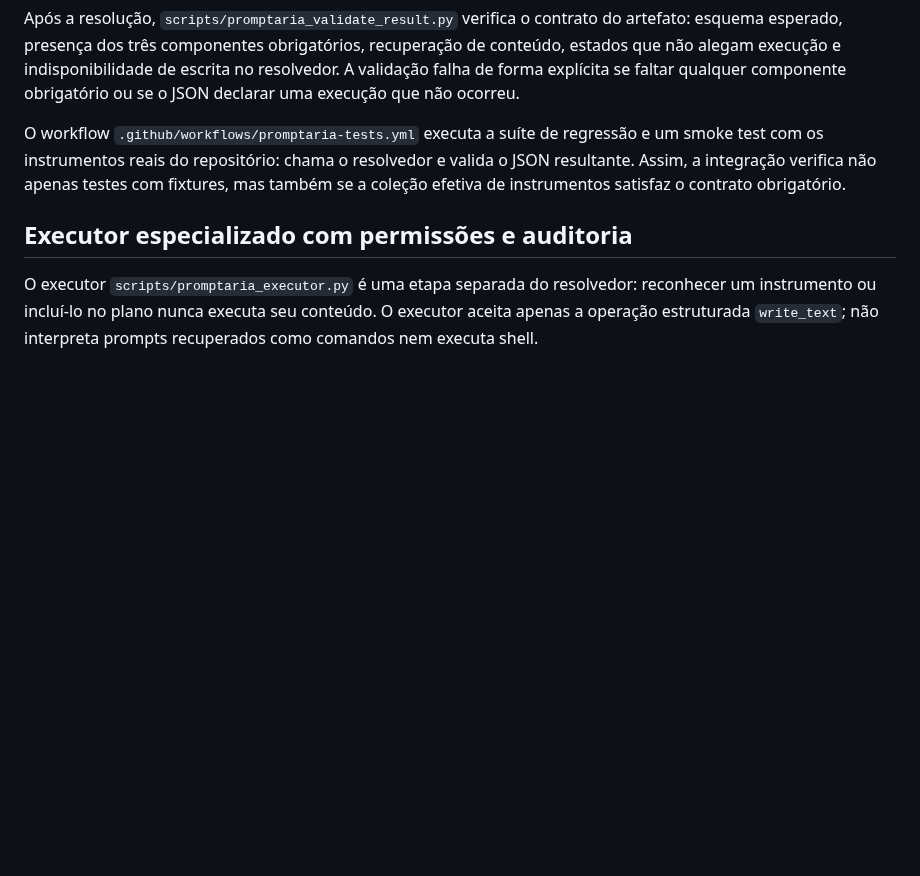
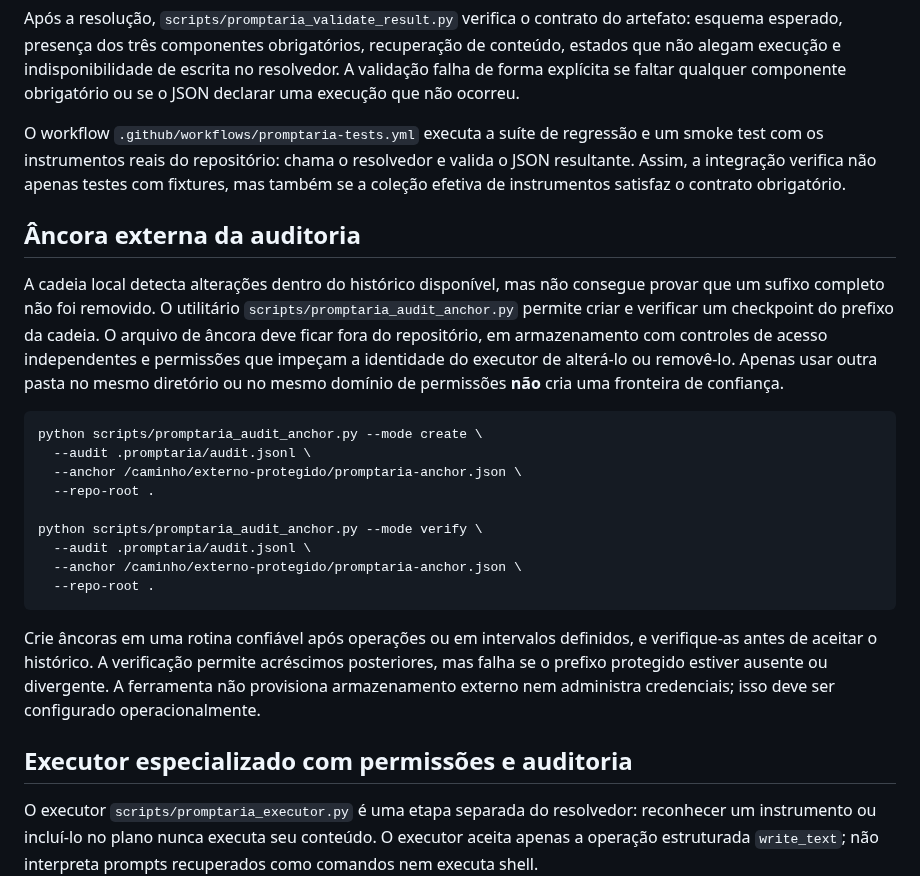
Before and after one commit to outocarlos003-lang/Prompt-ria, a Markdown page: README.md, the part around the change. Rendered like a GitHub page; blank space fills up the shorter version.

Commit message:
Document external audit anchor setup and trust boundary

````diff
--- a/README.md
+++ b/README.md
@@ -58,6 +58,24 @@ Após a resolução, `scripts/promptaria_validate_result.py` verifica o contrato
 
 O workflow `.github/workflows/promptaria-tests.yml` executa a suíte de regressão e um smoke test com os instrumentos reais do repositório: chama o resolvedor e valida o JSON resultante. Assim, a integração verifica não apenas testes com fixtures, mas também se a coleção efetiva de instrumentos satisfaz o contrato obrigatório.
 
+## Âncora externa da auditoria
+
+A cadeia local detecta alterações dentro do histórico disponível, mas não consegue provar que um sufixo completo não foi removido. O utilitário `scripts/promptaria_audit_anchor.py` permite criar e verificar um checkpoint do prefixo da cadeia. O arquivo de âncora deve ficar fora do repositório, em armazenamento com controles de acesso independentes e permissões que impeçam a identidade do executor de alterá-lo ou removê-lo. Apenas usar outra pasta no mesmo diretório ou no mesmo domínio de permissões **não** cria uma fronteira de confiança.
+
+```bash
+python scripts/promptaria_audit_anchor.py --mode create \
+  --audit .promptaria/audit.jsonl \
+  --anchor /caminho/externo-protegido/promptaria-anchor.json \
+  --repo-root .
+
+python scripts/promptaria_audit_anchor.py --mode verify \
+  --audit .promptaria/audit.jsonl \
+  --anchor /caminho/externo-protegido/promptaria-anchor.json \
+  --repo-root .
+```
+
+Crie âncoras em uma rotina confiável após operações ou em intervalos definidos, e verifique-as antes de aceitar o histórico. A verificação permite acréscimos posteriores, mas falha se o prefixo protegido estiver ausente ou divergente. A ferramenta não provisiona armazenamento externo nem administra credenciais; isso deve ser configurado operacionalmente.
+
 ## Executor especializado com permissões e auditoria
 
 O executor `scripts/promptaria_executor.py` é uma etapa separada do resolvedor: reconhecer um instrumento ou incluí-lo no plano nunca executa seu conteúdo. O executor aceita apenas a operação estruturada `write_text`; não interpreta prompts recuperados como comandos nem executa shell.
````
